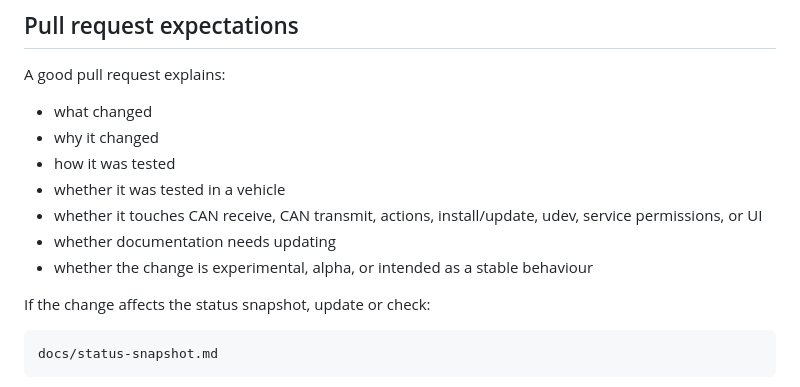
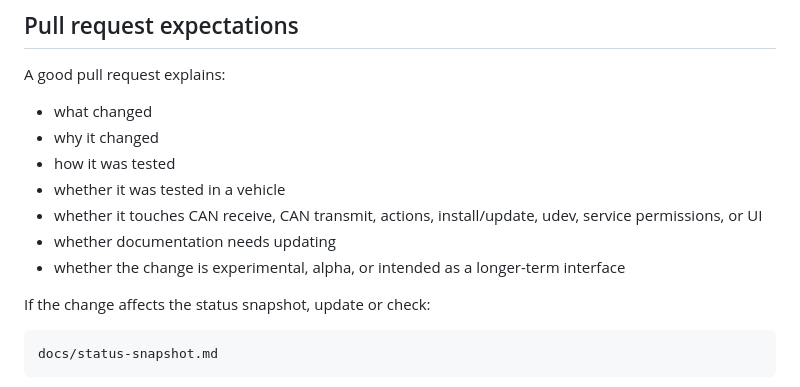
Before and after one commit to open-mmi/open-mmi, a Markdown page: CONTRIBUTING.md, the part around the change. GitHub-like rendering.

Commit message:
clarify contribution maturity wording

```diff
--- a/CONTRIBUTING.md
+++ b/CONTRIBUTING.md
@@ -154,7 +154,7 @@ A good pull request explains:
 * whether it was tested in a vehicle
 * whether it touches CAN receive, CAN transmit, actions, install/update, udev, service permissions, or UI
 * whether documentation needs updating
-* whether the change is experimental, alpha, or intended as a stable behaviour
+* whether the change is experimental, alpha, or intended as a longer-term interface
 
 If the change affects the status snapshot, update or check:
 
```
